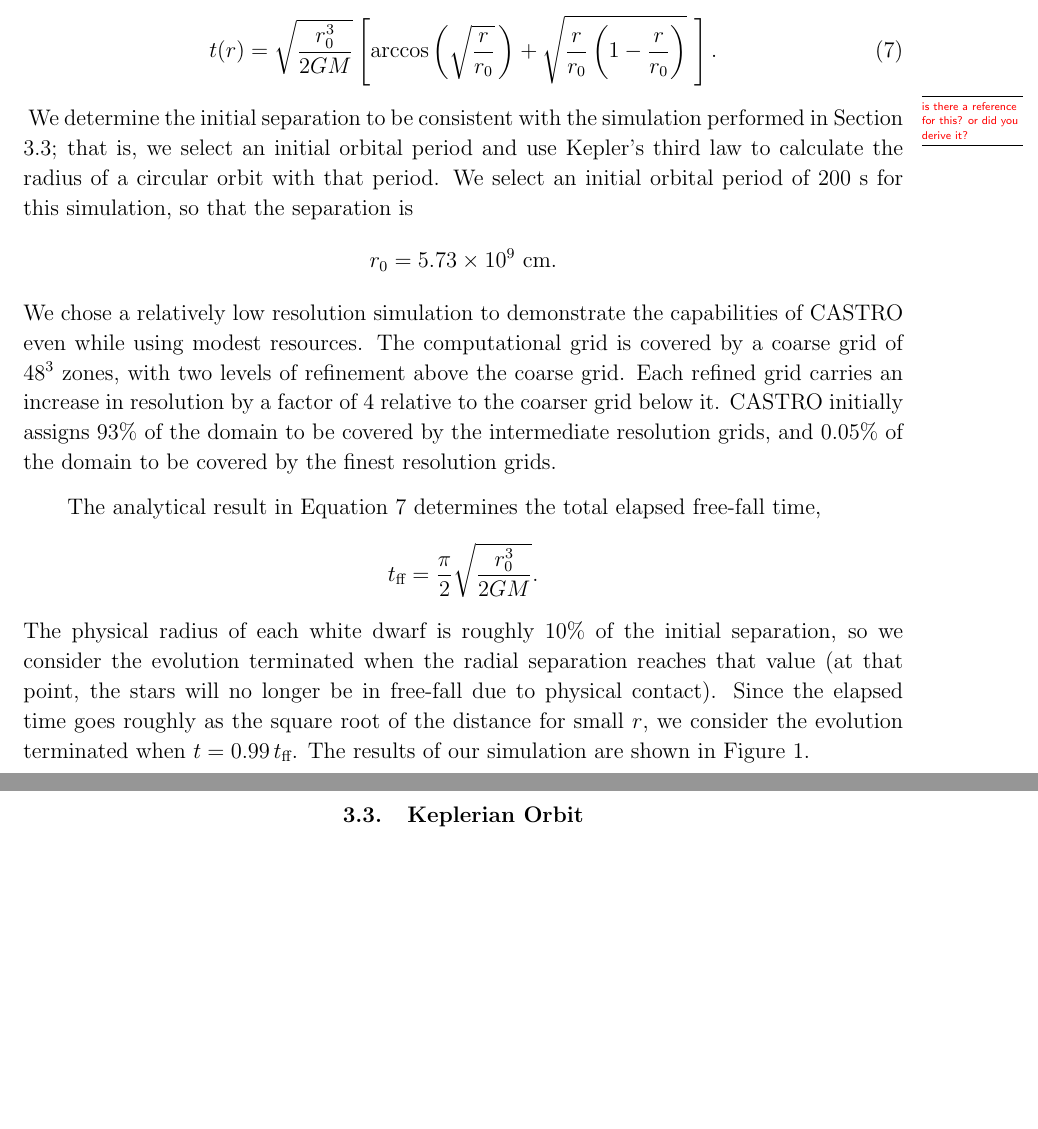
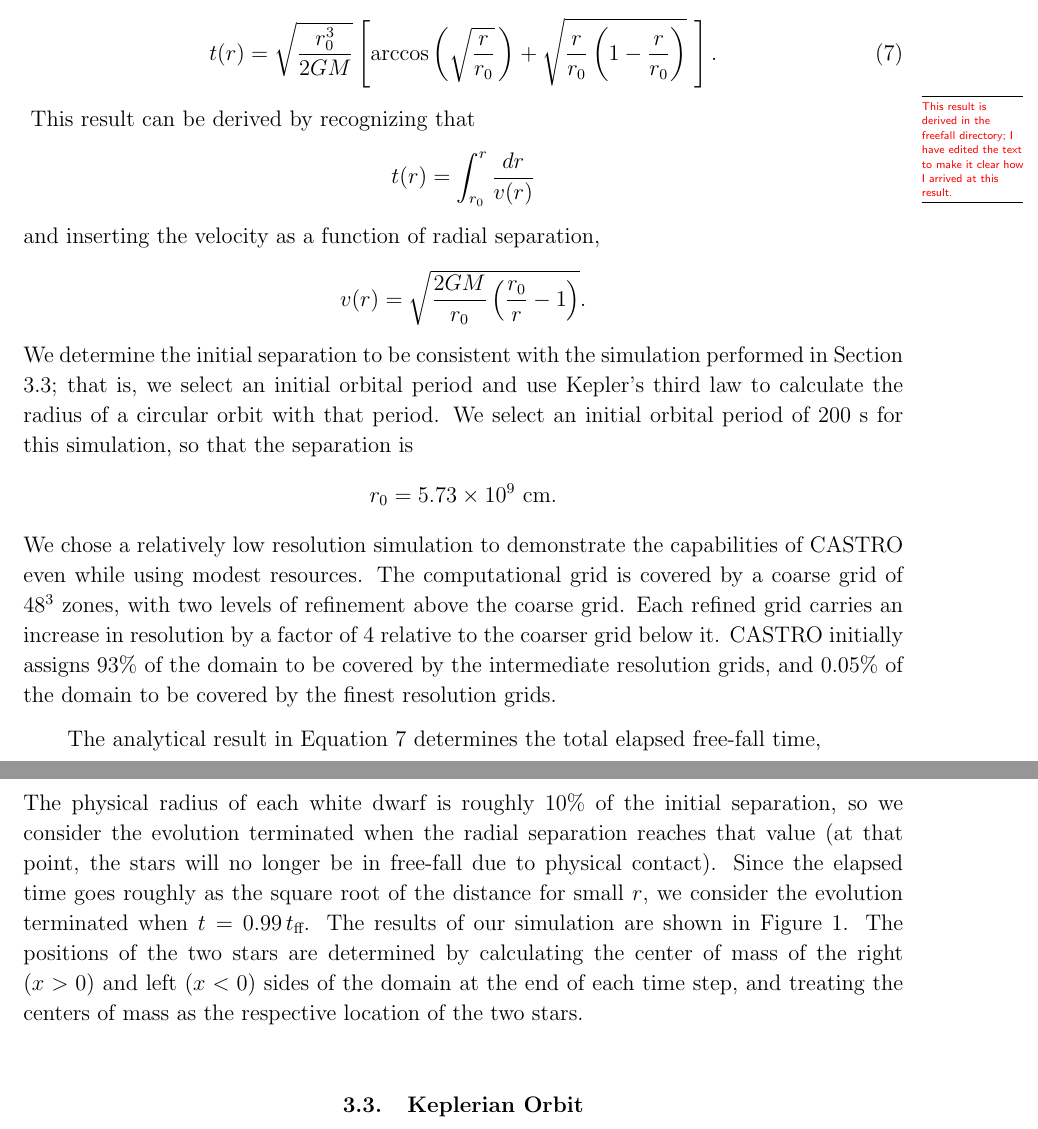
Before and after one commit to AMReX-Astro/wdmerger, a LaTeX paper (paper.tex): two parts of pages 3 and 5 of 6 before the commit and two parts of pages 3 and 4 of 6 after it, joined at a grey line, cut so that both start at the same text, the shorter picture padded with empty space. Compiled offline with pdfLaTeX.

Commit message:
Updated some of the free-fall section.

```diff
--- a/paper.tex
+++ b/paper.tex
@@ -162,7 +162,15 @@ the system. This differential equation has a closed-form solution for
 the evolution time as a function of separation:
 \begin{equation}
   t(r) = \sqrt{\frac{r_0^3}{2GM}} \left[ \text{arccos}\left(\sqrt{\frac{r}{r_0}}\,\right) + \sqrt{\frac{r}{r_0} \left(1 - \frac{r}{r_0}\right)}\ \right]. \label{analyticalFreeFall}
-\end{equation} \MarginPar{is there a reference for this? or did you derive it?}
+\end{equation}\MarginPar{This result is derived in the freefall directory; I have edited the text to make it clear how I arrived at this result.}
+This result can be derived by recognizing that
+\[
+  t(r) = \int_{r_0}^r \frac{dr}{v(r)}
+\]
+and inserting the velocity as a function of radial separation,
+\[
+  v(r) = \sqrt{\frac{2GM}{r_0}\left(\frac{r_0}{r} - 1\right)}.
+\]
 We determine the initial separation to be consistent with the
 simulation performed in Section \ref{Sec:Kepler}; that is, we select
 an initial orbital period and use Kepler's third law to calculate the
@@ -191,7 +199,11 @@ radial separation reaches that value (at that point, the stars will no
 longer be in free-fall due to physical contact). Since the elapsed
 time goes roughly as the square root of the distance for small $r$, we
 consider the evolution terminated when $t = 0.99\, t_{\text{ff}}$. The
-results of our simulation are shown in Figure \ref{Fig:Free Fall}.
+results of our simulation are shown in Figure \ref{Fig:Free Fall}. The
+positions of the two stars are determined by calculating the center of
+mass of the right $(x > 0)$ and left $(x < 0)$ sides of the domain at
+the end of each time step, and treating the centers of mass as the
+respective location of the two stars.
 
 \begin{figure}
   \centering
```
